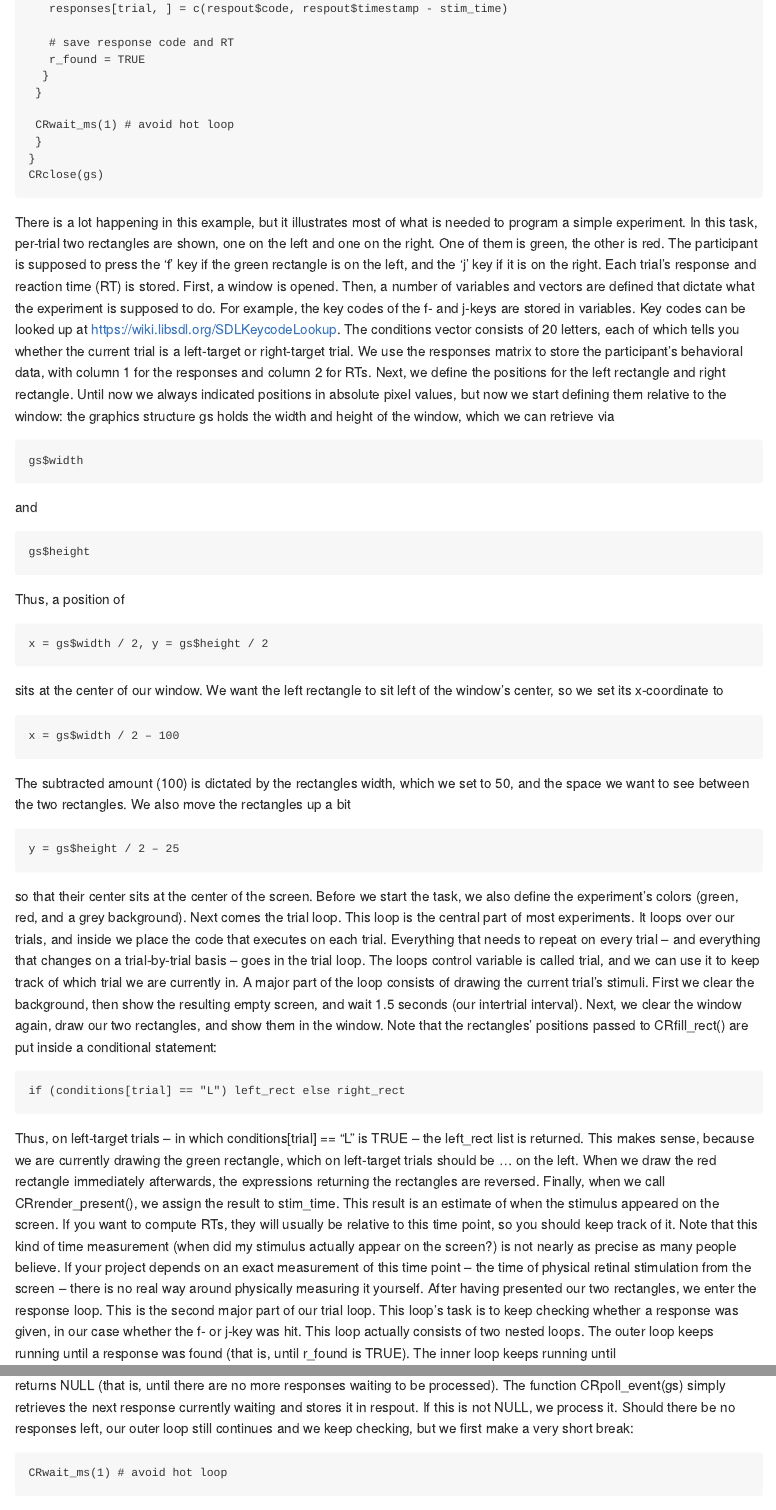
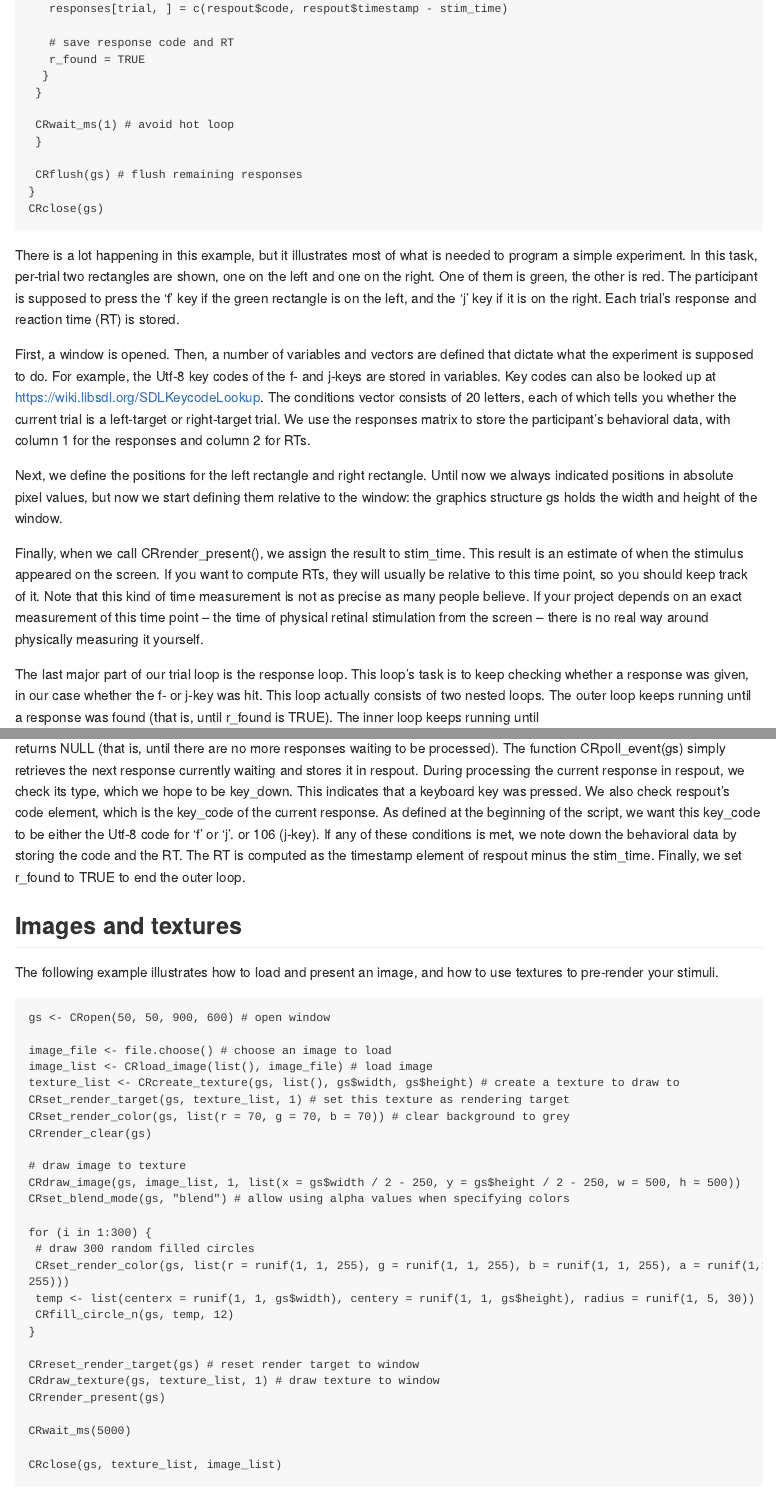
Before and after one commit to lorweiuk/CREx, an R Markdown document (README.Rmd): the page in a window 1100 px wide, from 3400 px down, and a second part further down, joined at a grey line. Rendered offline with R 4.5, knitr and Pandoc, with nearby package versions.

Commit message:
Add files via upload

````diff
--- a/README.Rmd
+++ b/README.Rmd
@@ -154,59 +154,24 @@ for (trial in 1:num_trials) {
 
  CRwait_ms(1) # avoid hot loop
  }
+
+ CRflush(gs) # flush remaining responses
 }
 CRclose(gs)
 ```
 
 There is a lot happening in this example, but it illustrates most of what is needed to program a simple experiment. In this task, per-trial two rectangles are shown, one on the left and one on the right. One of them is green, the other is red. The participant is supposed to press the ‘f’ key if the green rectangle is on the left, and the ‘j’ key if it is on the right. Each trial’s response and reaction time (RT) is stored.
-First, a window is opened. Then, a number of variables and vectors are defined that dictate what the experiment is supposed to do. For example, the key codes of the f- and j-keys are stored in variables. Key codes can be looked up at https://wiki.libsdl.org/SDLKeycodeLookup. The conditions vector consists of 20 letters, each of which tells you whether the current trial is a left-target or right-target trial. We use the responses matrix to store the participant’s behavioral data, with column 1 for the responses and column 2 for RTs.
-Next, we define the positions for the left rectangle and right rectangle. Until now we always indicated positions in absolute pixel values, but now we start defining them relative to the window: the graphics structure gs holds the width and height of the window, which we can retrieve via
 
-```
-gs$width
-```
+First, a window is opened. Then, a number of variables and vectors are defined that dictate what the experiment is supposed to do. For example, the Utf-8 key codes of the f- and j-keys are stored in variables. Key codes can also be looked up at https://wiki.libsdl.org/SDLKeycodeLookup. The conditions vector consists of 20 letters, each of which tells you whether the current trial is a left-target or right-target trial. We use the responses matrix to store the participant’s behavioral data, with column 1 for the responses and column 2 for RTs.
 
-and
+Next, we define the positions for the left rectangle and right rectangle. Until now we always indicated positions in absolute pixel values, but now we start defining them relative to the window: the graphics structure gs holds the width and height of the window.
 
-```
-gs$height
-```
+Finally, when we call CRrender_present(), we assign the result to stim_time. This result is an estimate of when the stimulus appeared on the screen. If you want to compute RTs, they will usually be relative to this time point, so you should keep track of it. Note that this kind of time measurement is not as precise as many people believe. If your project depends on an exact measurement of this time point – the time of physical retinal stimulation from the screen – there is no real way around physically measuring it yourself.
 
-Thus, a position of
-
-```
-x = gs$width / 2, y = gs$height / 2
-```
-
-sits at the center of our window. We want the left rectangle to sit left of the window’s center,
-so we set its x-coordinate to
-
-```
-x = gs$width / 2 – 100
-```
-
-The subtracted amount (100) is dictated by the rectangles width, which we set to 50, and the space we want to see between the two rectangles. We also move the rectangles up a bit
-
-```
-y = gs$height / 2 – 25
-```
-
-so that their center sits at the center of the screen. Before we start the task, we also define the experiment’s colors (green, red, and a grey background).
-Next comes the trial loop. This loop is the central part of most experiments. It loops over our trials, and inside we place the code that executes on each trial. Everything that needs to repeat on every trial – and everything that changes on a trial-by-trial basis – goes in the trial loop. The loops control variable is called trial, and we can use it to keep track of which trial we are currently in. A major part of the loop consists of drawing the current trial’s stimuli. First we clear the background, then show the resulting empty screen, and wait 1.5 seconds (our intertrial interval). Next, we clear the window again, draw our two rectangles, and show them in the window. Note that the rectangles’ positions passed to CRfill_rect() are put inside a conditional statement:
-
-```
-if (conditions[trial] == "L") left_rect else right_rect
-```
-
-Thus, on left-target trials – in which conditions[trial] == “L” is TRUE – the left_rect list is returned. This makes sense, because we are currently drawing the green rectangle, which on left-target trials should be … on the left. When we draw the red rectangle immediately afterwards, the expressions returning the rectangles are reversed. Finally, when we call CRrender_present(), we assign the result to stim_time. This result is an estimate of when the stimulus appeared on the screen. If you want to compute RTs, they will usually be relative to this time point, so you should keep track of it. Note that this kind of time measurement (when did my stimulus actually appear on the screen?) is not nearly as precise as many people believe.
-If your project depends on an exact measurement of this time point – the time of physical retinal stimulation from the screen – there is no real way around physically measuring it yourself.
-After having presented our two rectangles, we enter the response loop. This is the second major part of our trial loop. This loop’s task is to keep checking whether a response was given, in our case whether the f- or j-key was hit. This loop actually consists of two nested loops. The outer loop keeps running until a response was found (that is, until r_found is TRUE). The inner loop keeps running until
+The last major part of our trial loop is the response loop. This loop’s task is to keep checking whether a response was given, in our case whether the f- or j-key was hit. This loop actually consists of two nested loops. The outer loop keeps running until a response was found (that is, until r_found is TRUE). The inner loop keeps running until
 
 ```
 respout <- CRpoll_event(gs)
 ```
 
-returns NULL (that is, until there are no more responses waiting to be processed). The function CRpoll_event(gs) simply retrieves the next response currently waiting and stores it in respout. If this is not NULL, we process it. Should there be no responses left, our outer loop still continues and we keep checking, but we first make a very short break:
-
-```
-CRwait_ms(1) # avoid hot loop
+returns NULL (that is, until there are no more responses waiting to be processed). The function CRpoll_event(gs) simply retrieves the next response currently waiting and stores it in respout. During processing the current response in respout, we check its type, which we hope to be key_down. This indicates that a keyboard key was pressed. We also check respout’s code element, which is the key_code of the current response. As defined at the beginning of the script, we want this key_code to be either the Utf-8 code for 'f' or 'j'. or 106 (j-key). If any of these conditions is met, we note down the behavioral data by storing the code and the RT. The RT is computed as the timestamp element of respout minus the stim_time. Finally, we set r_found to TRUE to end the outer loop.
@@ -231,7 +192,7 @@ CRrender_clear(gs)
 
 # draw image to texture
 CRdraw_image(gs, image_list, 1, list(x = gs$width / 2 - 250, y = gs$height / 2 - 250, w = 500, h = 500))
-CRallow_alpha(gs) # allow using alpha values when specifying colors
+CRset_blend_mode(gs, "blend") # allow using alpha values when specifying colors
 
 for (i in 1:300) {
  # draw 300 random filled circles
````
Also changed, not shown: README.Rmd (22 more changed lines).
